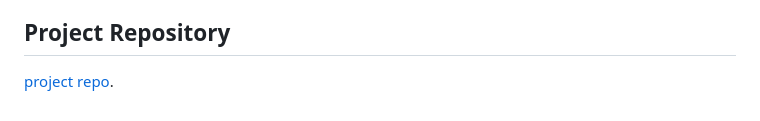
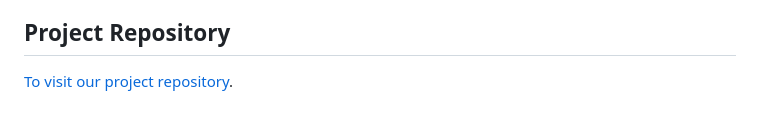
Before and after one commit to charan119/clique-project, a Markdown page: README.md, the part around the change. GitHub-like rendering.

```diff
--- a/README.md
+++ b/README.md
@@ -106,4 +106,4 @@ Our team consists of five members, each contributing to different aspects of the
 For detailed experimental results, visualizations, and more information about this project, please visit our [project website](https://charan119.github.io/).
 
 ## Project Repository
- [project repo]([https://github.com/charan119/clique-project]).
+ [To visit our project repository](https://github.com/charan119/clique-project).
```
